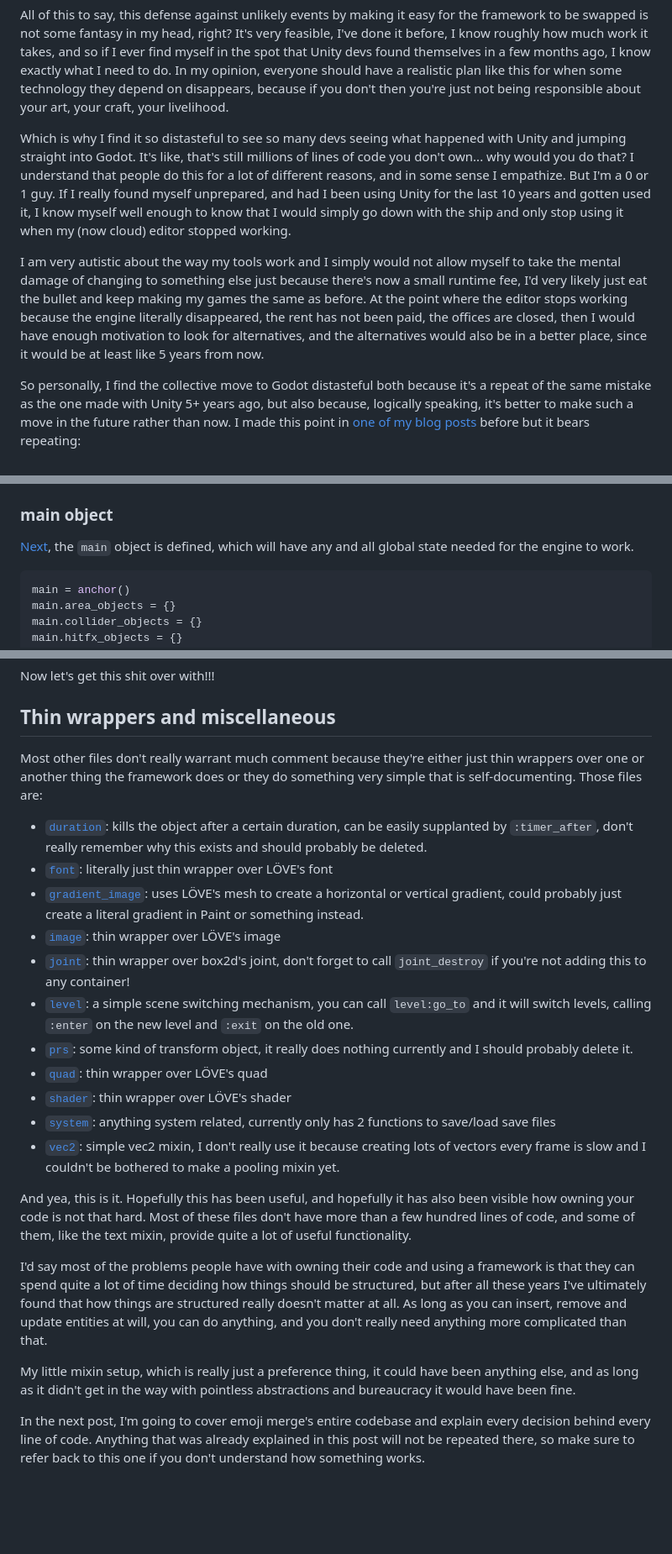
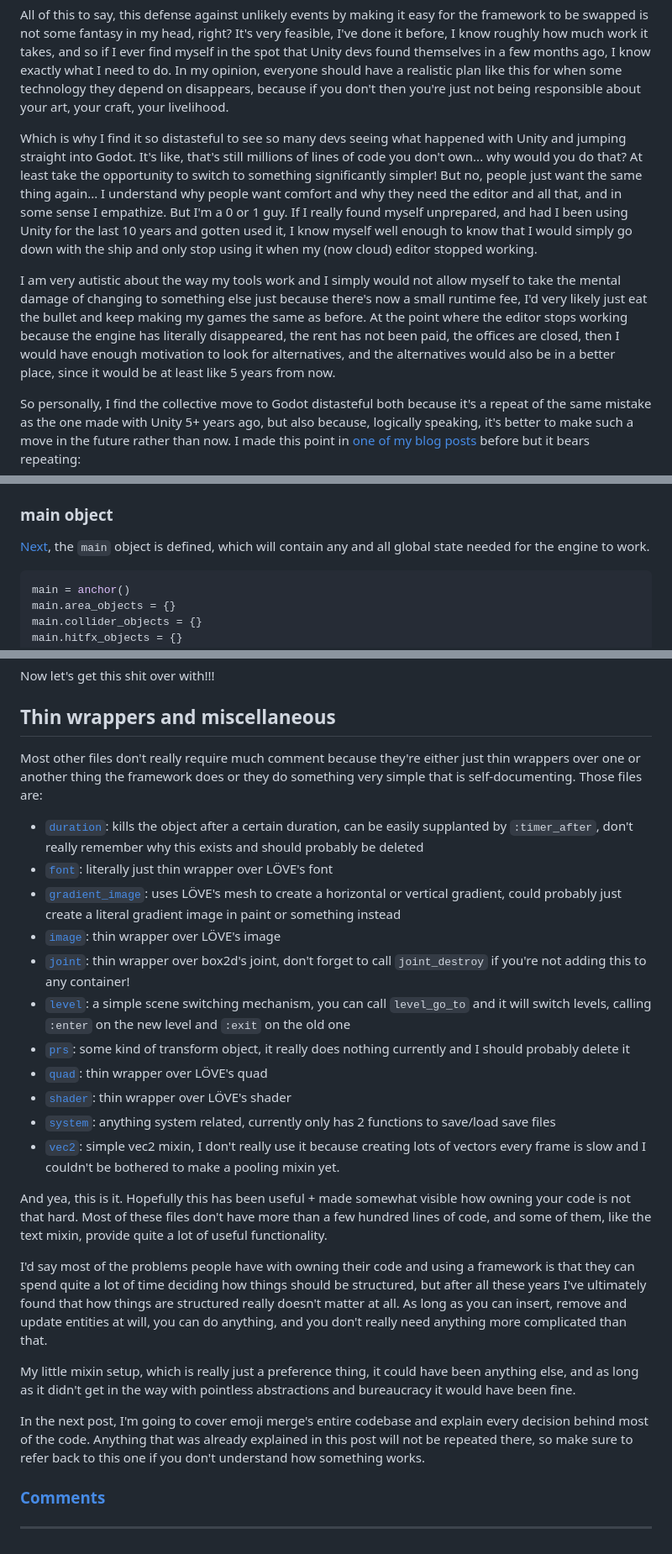
Before and after one commit to a327ex/emoji-merge, a Markdown page: README.md, 3 parts joined by grey strips. Shown at 84% size. Drawn GitHub-style; blank space fills up the shorter version.

````diff
--- a/README.md
+++ b/README.md
@@ -30,9 +32,9 @@ One good example is [Randy Gaul's](https://twitter.com/RandyPGaul) [Cute Framewo
 
 All of this to say, this defense against unlikely events by making it easy for the framework to be swapped is not some fantasy in my head, right? It's very feasible, I've done it before, I know roughly how much work it takes, and so if I ever find myself in the spot that Unity devs found themselves in a few months ago, I know exactly what I need to do. In my opinion, everyone should have a realistic plan like this for when some technology they depend on disappears, because if you don't then you're just not being responsible about your art, your craft, your livelihood.
 
-Which is why I find it so distasteful to see so many devs seeing what happened with Unity and jumping straight into Godot. It's like, that's still millions of lines of code you don't own... why would you do that? I understand that people do this for a lot of different reasons, and in some sense I empathize. But I'm a 0 or 1 guy. If I really found myself unprepared, and had I been using Unity for the last 10 years and gotten used it, I know myself well enough to know that I would simply go down with the ship and only stop using it when my (now cloud) editor stopped working.
+Which is why I find it so distasteful to see so many devs seeing what happened with Unity and jumping straight into Godot. It's like, that's still millions of lines of code you don't own... why would you do that? At least take the opportunity to switch to something significantly simpler! But no, people just want the same thing again... I understand why people want comfort and why they need the editor and all that, and in some sense I empathize. But I'm a 0 or 1 guy. If I really found myself unprepared, and had I been using Unity for the last 10 years and gotten used it, I know myself well enough to know that I would simply go down with the ship and only stop using it when my (now cloud) editor stopped working.
 
-I am very autistic about the way my tools work and I simply would not allow myself to take the mental damage of changing to something else just because there's now a small runtime fee, I'd very likely just eat the bullet and keep making my games the same as before. At the point where the editor stops working because the engine literally disappeared, the rent has not been paid, the offices are closed, then I would have enough motivation to look for alternatives, and the alternatives would also be in a better place, since it would be at least like 5 years from now.
+I am very autistic about the way my tools work and I simply would not allow myself to take the mental damage of changing to something else just because there's now a small runtime fee, I'd very likely just eat the bullet and keep making my games the same as before. At the point where the editor stops working because the engine has literally disappeared, the rent has not been paid, the offices are closed, then I would have enough motivation to look for alternatives, and the alternatives would also be in a better place, since it would be at least like 5 years from now.
 
 So personally, I find the collective move to Godot distasteful both because it's a repeat of the same mistake as the one made with Unity 5+ years ago, but also because, logically speaking, it's better to make such a move in the future rather than now. I made this point in [one of my blog posts](https://a327ex.com/posts/marketing_skills) before but it bears repeating:
 
@@ -148,7 +152,7 @@ The mixin is added to the anchor class via `class_add`, but then a global functi
 
 ### main object
 
-[Next](https://github.com/a327ex/emoji-merge/blob/main/anchor/init.lua#L102), the `main` object is defined, which will have any and all global state needed for the engine to work.
+[Next](https://github.com/a327ex/emoji-merge/blob/main/anchor/init.lua#L102), the `main` object is defined, which will contain any and all global state needed for the engine to work.
 
 ```lua
 main = anchor()
@@ -1118,25 +1120,29 @@ Now let's get this shit over with!!!
 
 ## Thin wrappers and miscellaneous
 
-Most other files don't really warrant much comment because they're either just thin wrappers over one or another thing the framework does or they do something very simple that is self-documenting. Those files are:
+Most other files don't really require much comment because they're either just thin wrappers over one or another thing the framework does or they do something very simple that is self-documenting. Those files are:
 
-* [`duration`](https://github.com/a327ex/emoji-merge/blob/main/anchor/duration.lua): kills the object after a certain duration, can be easily supplanted by `:timer_after`, don't really remember why this exists and should probably be deleted.
+* [`duration`](https://github.com/a327ex/emoji-merge/blob/main/anchor/duration.lua): kills the object after a certain duration, can be easily supplanted by `:timer_after`, don't really remember why this exists and should probably be deleted
 * [`font`](https://github.com/a327ex/emoji-merge/blob/main/anchor/font.lua): literally just thin wrapper over LÖVE's font
-* [`gradient_image`](https://github.com/a327ex/emoji-merge/blob/main/anchor/gradient_image.lua): uses LÖVE's mesh to create a horizontal or vertical gradient, could probably just create a literal gradient in Paint or something instead.
+* [`gradient_image`](https://github.com/a327ex/emoji-merge/blob/main/anchor/gradient_image.lua): uses LÖVE's mesh to create a horizontal or vertical gradient, could probably just create a literal gradient image in paint or something instead
 * [`image`](https://github.com/a327ex/emoji-merge/blob/main/anchor/image.lua): thin wrapper over LÖVE's image
 * [`joint`](https://github.com/a327ex/emoji-merge/blob/main/anchor/joint.lua): thin wrapper over box2d's joint, don't forget to call `joint_destroy` if you're not adding this to any container!
-* [`level`](https://github.com/a327ex/emoji-merge/blob/main/anchor/level.lua): a simple scene switching mechanism, you can call `level:go_to` and it will switch levels, calling `:enter` on the new level and `:exit` on the old one.
-* [`prs`](https://github.com/a327ex/emoji-merge/blob/main/anchor/prs.lua): some kind of transform object, it really does nothing currently and I should probably delete it.
+* [`level`](https://github.com/a327ex/emoji-merge/blob/main/anchor/level.lua): a simple scene switching mechanism, you can call `level_go_to` and it will switch levels, calling `:enter` on the new level and `:exit` on the old one
+* [`prs`](https://github.com/a327ex/emoji-merge/blob/main/anchor/prs.lua): some kind of transform object, it really does nothing currently and I should probably delete it
 * [`quad`](https://github.com/a327ex/emoji-merge/blob/main/anchor/quad.lua): thin wrapper over LÖVE's quad
 * [`shader`](https://github.com/a327ex/emoji-merge/blob/main/anchor/shader.lua): thin wrapper over LÖVE's shader
 * [`system`](https://github.com/a327ex/emoji-merge/blob/main/anchor/system.lua): anything system related, currently only has 2 functions to save/load save files
 * [`vec2`](https://github.com/a327ex/emoji-merge/blob/main/anchor/vec2.lua): simple vec2 mixin, I don't really use it because creating lots of vectors every frame is slow and I couldn't be bothered to make a pooling mixin yet.
 
 
-And yea, this is it. Hopefully this has been useful, and hopefully it has also been visible how owning your code is not that hard. Most of these files don't have more than a few hundred lines of code, and some of them, like the text mixin, provide quite a lot of useful functionality.
+And yea, this is it. Hopefully this has been useful + made somewhat visible how owning your code is not that hard. Most of these files don't have more than a few hundred lines of code, and some of them, like the text mixin, provide quite a lot of useful functionality.
 
 I'd say most of the problems people have with owning their code and using a framework is that they can spend quite a lot of time deciding how things should be structured, but after all these years I've ultimately found that how things are structured really doesn't matter at all. As long as you can insert, remove and update entities at will, you can do anything, and you don't really need anything more complicated than that.
 
 My little mixin setup, which is really just a preference thing, it could have been anything else, and as long as it didn't get in the way with pointless abstractions and bureaucracy it would have been fine.
 
-In the next post, I'm going to cover emoji merge's entire codebase and explain every decision behind every line of code. Anything that was already explained in this post will not be repeated there, so make sure to refer back to this one if you don't understand how something works.
+In the next post, I'm going to cover emoji merge's entire codebase and explain every decision behind most of the code. Anything that was already explained in this post will not be repeated there, so make sure to refer back to this one if you don't understand how something works.
+
+### [Comments](https://github.com/a327ex/emoji-merge/issues/1)
+
+---
````
Also changed, not shown: other parts of README.md (+36 -34 lines).
